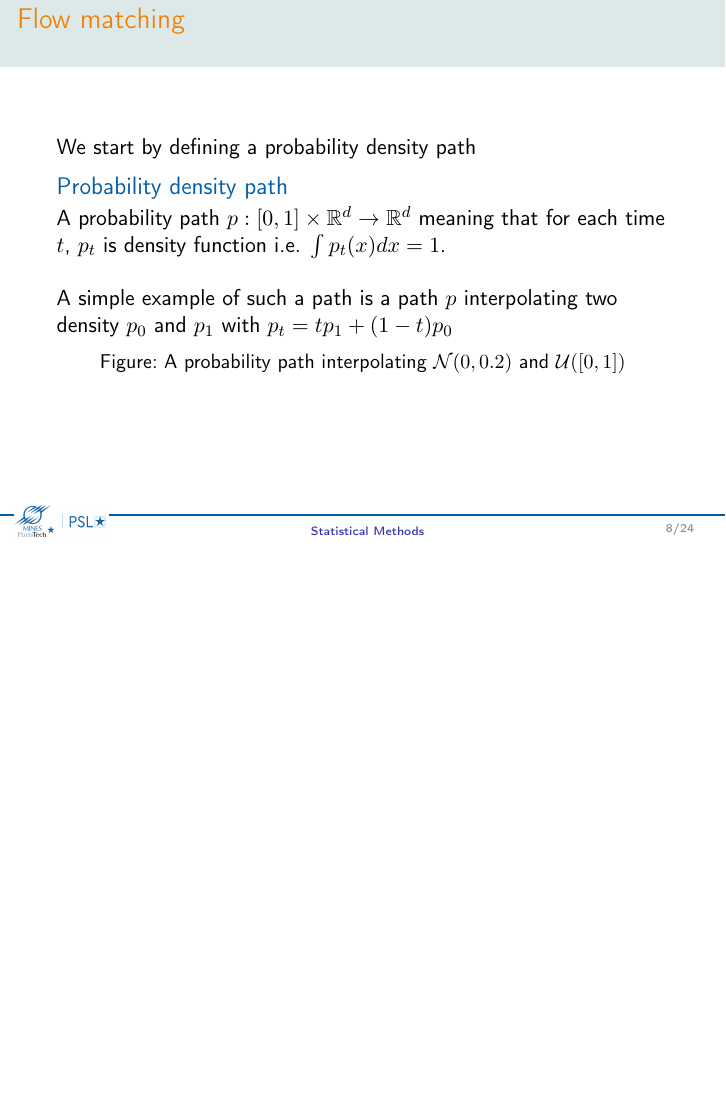
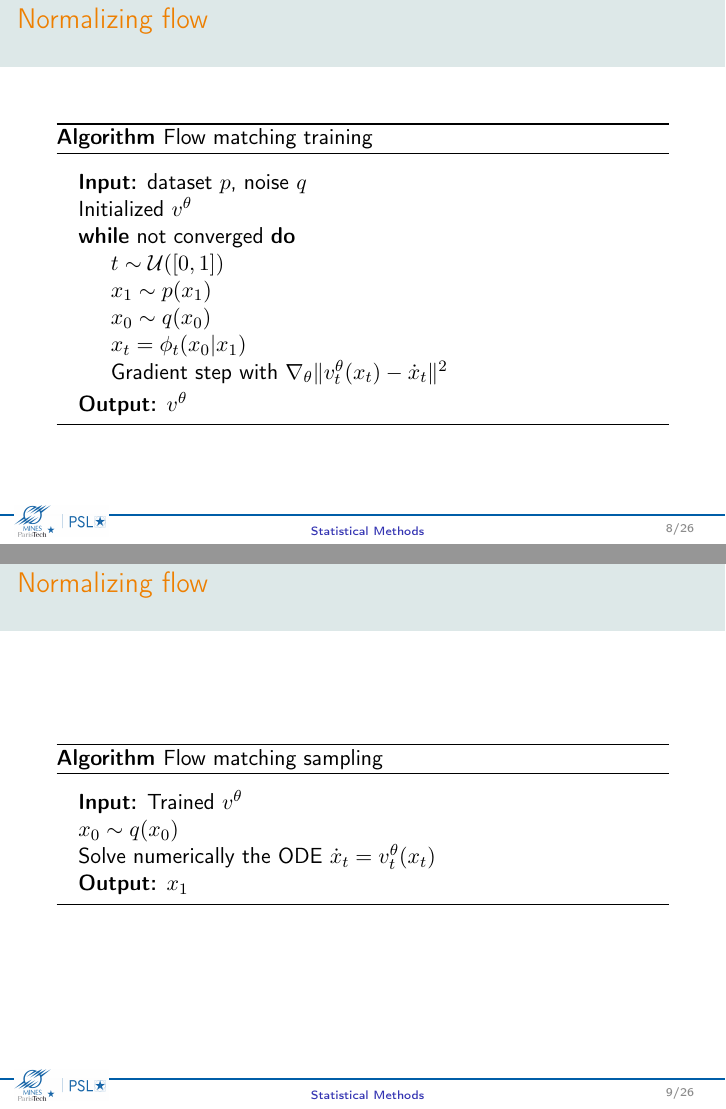
Before and after one commit to SamyBraik/InternshipProduction, LaTeX slides (PresStat/pres.tex): page 8 of 24 before the commit and pages 8 and 9 of 26 after it, the two joined at a grey line, the shorter picture padded with empty space. Compiled offline with pdfLaTeX.

Commit message:
changes before presentation to the advisors

```diff
--- a/PresStat/pres.tex
+++ b/PresStat/pres.tex
@@ -89,6 +89,36 @@
         \phi_k(x)=x+\sigma(b_k^\intercal x+c)a_k
     \end{align*}
     where \(a_k,b_k\in\mathbb{R}^d, c\in\mathbb{R}\) and  \(\sigma:\mathbb{R}\rightarrow\mathbb{R}\) is a non-linear function.
+\end{frame}
+
+\begin{frame}{Normalizing flow}
+    \begin{algorithm}[H]
+        \caption{Flow matching training}\label{alg:flow_matching_training}
+            \begin{algorithmic}
+                \State \textbf{Input:} dataset \(p\), noise \(q\)
+                \State Initialized \(v^\theta\)
+                \While{not converged}
+                    \State \(t\sim\mathcal{U}([0,1])\)
+                    \State \(x_1\sim p(x_1)\)
+                    \State \(x_0\sim q(x_0)\)
+                    \State \(x_t=\phi_t(x_0|x_1)\)
+                    \State Gradient step with \(\nabla_\theta \| v_t^\theta (x_t) -\dot{x}_t \|^2\)
+                \EndWhile
+                \State \textbf{Output:} \(v^\theta\)
+            \end{algorithmic}
+        \end{algorithm}
+\end{frame}
+
+\begin{frame}{Normalizing flow}
+    \begin{algorithm}[H]
+        \caption{Flow matching sampling}\label{alg:flow_matching_sampling}
+            \begin{algorithmic}
+                \State \textbf{Input:} Trained \(v^\theta\)
+                \State \(x_0\sim q(x_0)\)
+                \State Solve numerically the ODE \(\dot{x}_t=v_t^\theta(x_t)\)
+                \State \textbf{Output:} \(x_1\)
+            \end{algorithmic}
+    \end{algorithm}
 \end{frame}
 
 \begin{frame}{Flow matching}
```
Also changed, not shown: PresStat/pres.pdf, 7 other files.
